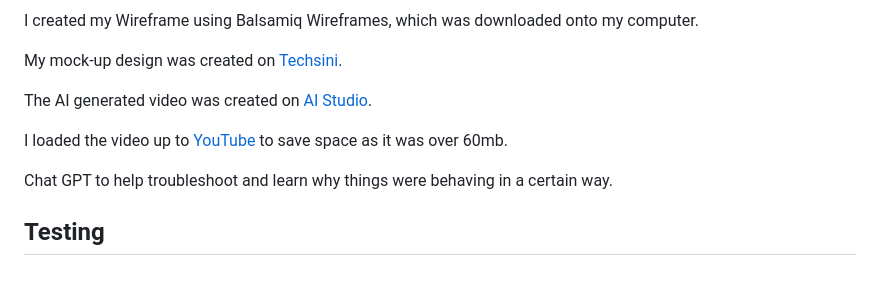
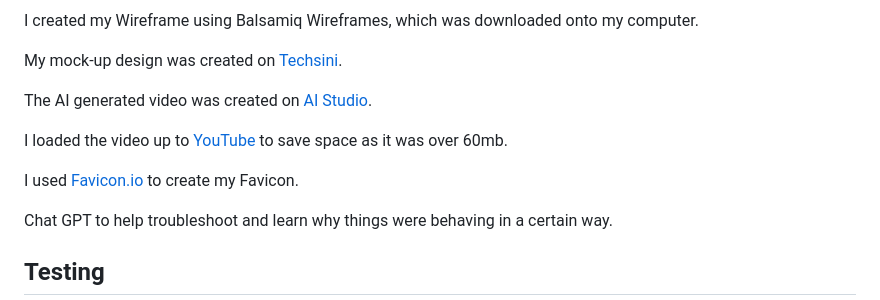
Before and after one commit to Ty-Thetravelguy/hudson-business-travel, a Markdown page: README.md, the part around the change. GitHub-like rendering; blank space fills up the shorter version.

Commit message:
Added Favicon to pages

```diff
--- a/README.md
+++ b/README.md
@@ -140,6 +140,8 @@ The AI generated video was created on [AI Studio](https://v3.aistudios.com/).
 
 I loaded the video up to [YouTube](https://youtu.be/seiScROYIbY) to save space as it was over 60mb.
 
+I used [Favicon.io](https://favicon.io/) to create my Favicon.
+
 Chat GPT to help troubleshoot and learn why things were behaving in a certain way.
 
 ## Testing
```
Also changed, not shown: assets/images/android-chrome-192x192.png (added), assets/images/android-chrome-512x512.png (added), assets/images/apple-touch-icon.png (added), assets/images/favicon-16x16.png (added), assets/images/favicon-32x32.png (added), 6 other files.
